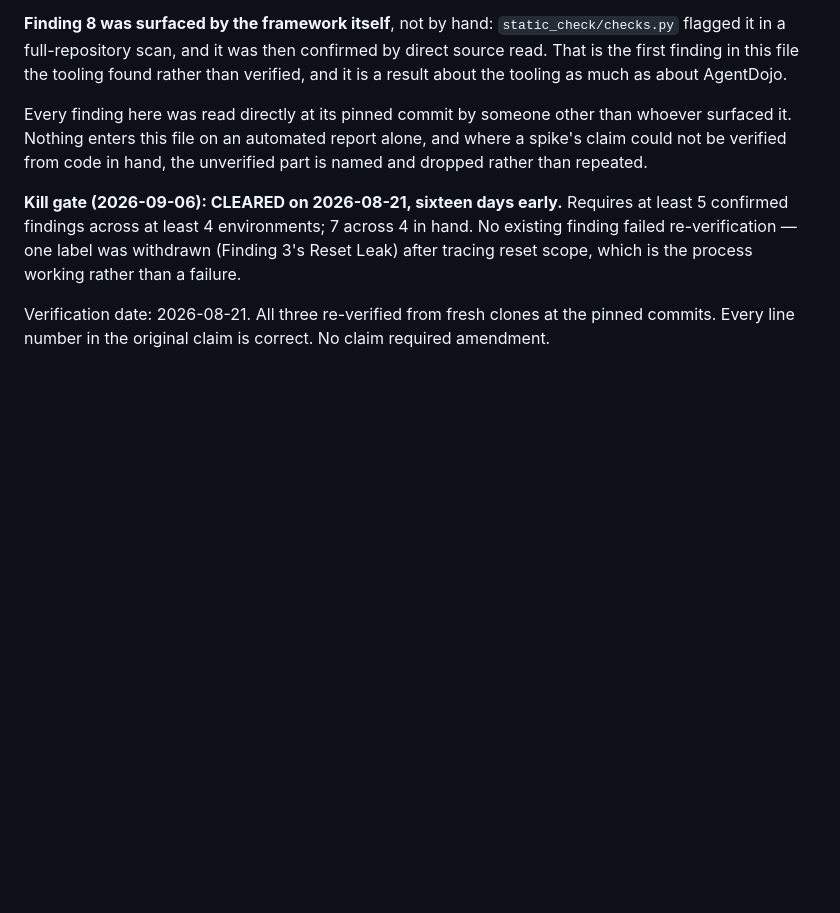
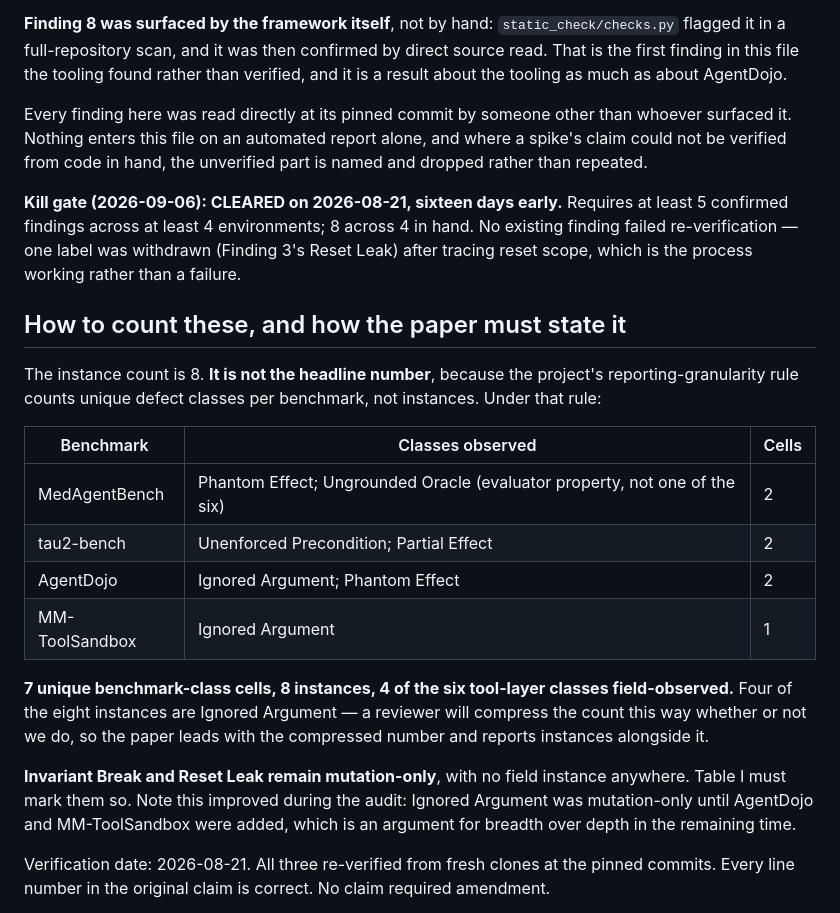
Before and after one commit to rohithreddybc/tool-contract-conformance, a Markdown page: FINDINGS-VERIFIED.md, the part around the change. Rendered like a GitHub page; blank space fills up the shorter version.

Commit message:
Fix findings count inconsistency; add granularity-rule count
Header said 8 findings, kill-gate paragraph still said 7 from before
Finding 8 landed. Fixed.

Add the count the reporting-granularity rule actually requires:
7 unique benchmark-class cells, 8 instances, 4 of 6 tool-layer classes
field-observed. Four of eight instances are Ignored Argument -- a
reviewer compresses the count this way whether or not we do.

```diff
--- a/FINDINGS-VERIFIED.md
+++ b/FINDINGS-VERIFIED.md
@@ -6,7 +6,22 @@ Started as re-verification of the three known findings. Now carries **8 confirme
 
 Every finding here was read directly at its pinned commit by someone other than whoever surfaced it. Nothing enters this file on an automated report alone, and where a spike's claim could not be verified from code in hand, the unverified part is named and dropped rather than repeated.
 
-**Kill gate (2026-09-06): CLEARED on 2026-08-21, sixteen days early.** Requires at least 5 confirmed findings across at least 4 environments; 7 across 4 in hand. No existing finding failed re-verification — one label was withdrawn (Finding 3's Reset Leak) after tracing reset scope, which is the process working rather than a failure.
+**Kill gate (2026-09-06): CLEARED on 2026-08-21, sixteen days early.** Requires at least 5 confirmed findings across at least 4 environments; 8 across 4 in hand. No existing finding failed re-verification — one label was withdrawn (Finding 3's Reset Leak) after tracing reset scope, which is the process working rather than a failure.
+
+## How to count these, and how the paper must state it
+
+The instance count is 8. **It is not the headline number**, because the project's reporting-granularity rule counts unique defect classes per benchmark, not instances. Under that rule:
+
+| Benchmark | Classes observed | Cells |
+|---|---|---|
+| MedAgentBench | Phantom Effect; Ungrounded Oracle (evaluator property, not one of the six) | 2 |
+| tau2-bench | Unenforced Precondition; Partial Effect | 2 |
+| AgentDojo | Ignored Argument; Phantom Effect | 2 |
+| MM-ToolSandbox | Ignored Argument | 1 |
+
+**7 unique benchmark-class cells, 8 instances, 4 of the six tool-layer classes field-observed.** Four of the eight instances are Ignored Argument — a reviewer will compress the count this way whether or not we do, so the paper leads with the compressed number and reports instances alongside it.
+
+**Invariant Break and Reset Leak remain mutation-only**, with no field instance anywhere. Table I must mark them so. Note this improved during the audit: Ignored Argument was mutation-only until AgentDojo and MM-ToolSandbox were added, which is an argument for breadth over depth in the remaining time.
 
 Verification date: 2026-08-21. All three re-verified from fresh clones at the pinned commits. Every line number in the original claim is correct. No claim required amendment.
 
```
